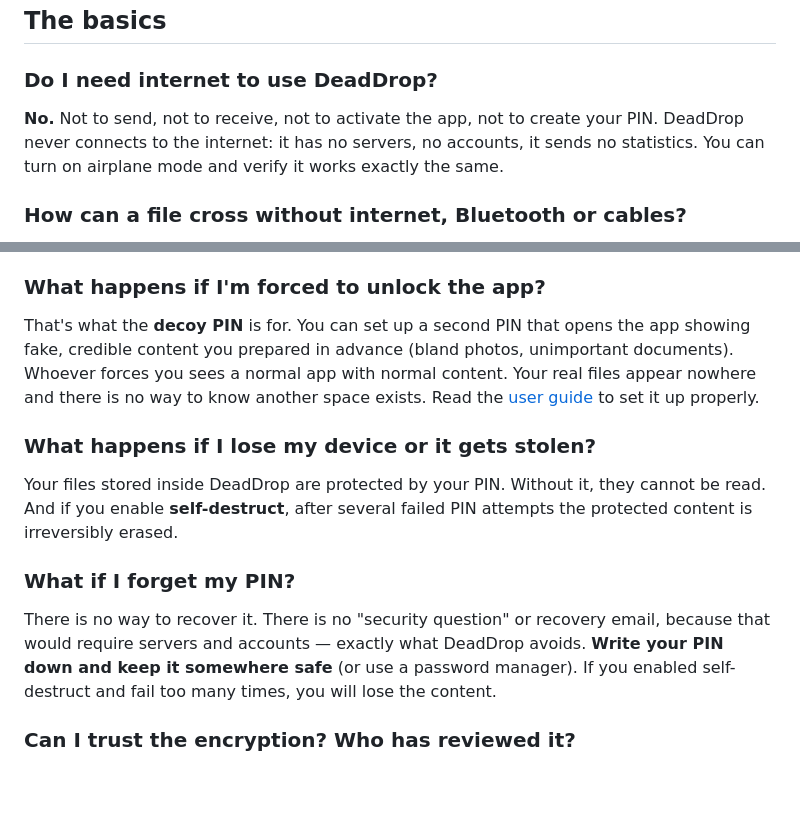
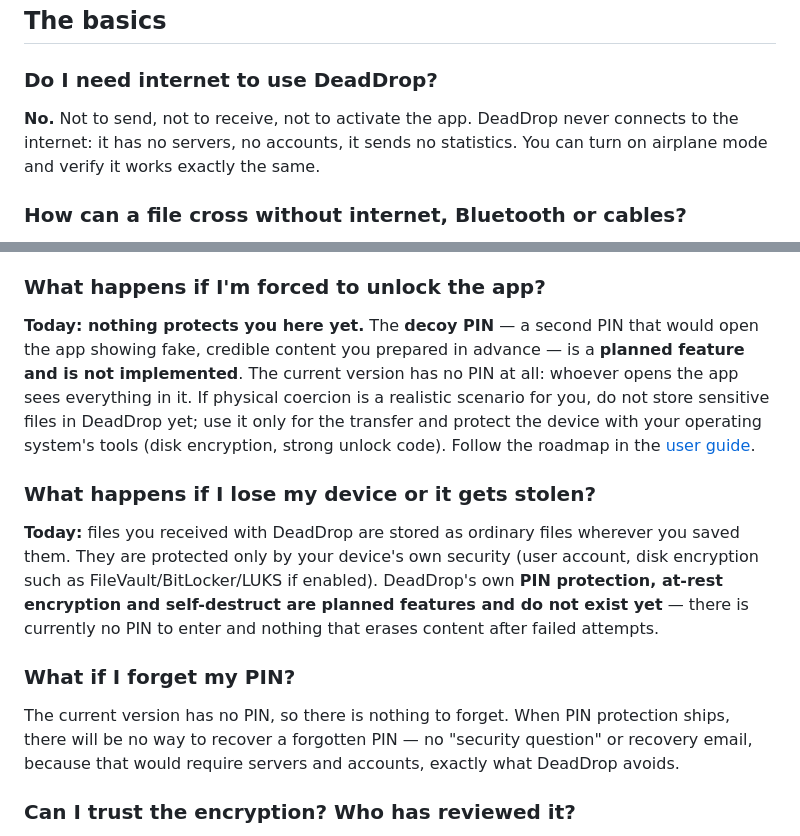
Before and after one commit to mangelsnc/dead-drop, a Markdown page: docs/faq.md, 2 parts joined by grey strips. GitHub-like rendering; blank space fills up the shorter version.

Commit message:
docs: correct FAQ answers that described decoy PIN, PIN protection and self-destruct as existing

```diff
--- a/docs/faq.md
+++ b/docs/faq.md
@@ -8,7 +8,7 @@ The questions anyone would ask before using DeadDrop, answered without jargon.
 
 ### Do I need internet to use DeadDrop?
 
-**No.** Not to send, not to receive, not to activate the app, not to create your PIN. DeadDrop never connects to the internet: it has no servers, no accounts, it sends no statistics. You can turn on airplane mode and verify it works exactly the same.
+**No.** Not to send, not to receive, not to activate the app. DeadDrop never connects to the internet: it has no servers, no accounts, it sends no statistics. You can turn on airplane mode and verify it works exactly the same.
 
 ### How can a file cross without internet, Bluetooth or cables?
 
@@ -48,15 +48,15 @@ On the internet: nothing, because there is no internet. On the devices: the app
 
 ### What happens if I'm forced to unlock the app?
 
-That's what the **decoy PIN** is for. You can set up a second PIN that opens the app showing fake, credible content you prepared in advance (bland photos, unimportant documents). Whoever forces you sees a normal app with normal content. Your real files appear nowhere and there is no way to know another space exists. Read the [user guide](user-guide.md#the-decoy-pin-what-it-is-and-how-to-set-it-up) to set it up properly.
+**Today: nothing protects you here yet.** The **decoy PIN** — a second PIN that would open the app showing fake, credible content you prepared in advance — is a **planned feature and is not implemented**. The current version has no PIN at all: whoever opens the app sees everything in it. If physical coercion is a realistic scenario for you, do not store sensitive files in DeadDrop yet; use it only for the transfer and protect the device with your operating system's tools (disk encryption, strong unlock code). Follow the roadmap in the [user guide](user-guide.md#what-works-today-vs-whats-planned).
 
 ### What happens if I lose my device or it gets stolen?
 
-Your files stored inside DeadDrop are protected by your PIN. Without it, they cannot be read. And if you enable **self-destruct**, after several failed PIN attempts the protected content is irreversibly erased.
+**Today:** files you received with DeadDrop are stored as ordinary files wherever you saved them. They are protected only by your device's own security (user account, disk encryption such as FileVault/BitLocker/LUKS if enabled). DeadDrop's own **PIN protection, at-rest encryption and self-destruct are planned features and do not exist yet** — there is currently no PIN to enter and nothing that erases content after failed attempts.
 
 ### What if I forget my PIN?
 
-There is no way to recover it. There is no "security question" or recovery email, because that would require servers and accounts — exactly what DeadDrop avoids. **Write your PIN down and keep it somewhere safe** (or use a password manager). If you enabled self-destruct and fail too many times, you will lose the content.
+The current version has no PIN, so there is nothing to forget. When PIN protection ships, there will be no way to recover a forgotten PIN — no "security question" or recovery email, because that would require servers and accounts, exactly what DeadDrop avoids.
 
 ### Can I trust the encryption? Who has reviewed it?
 
```
